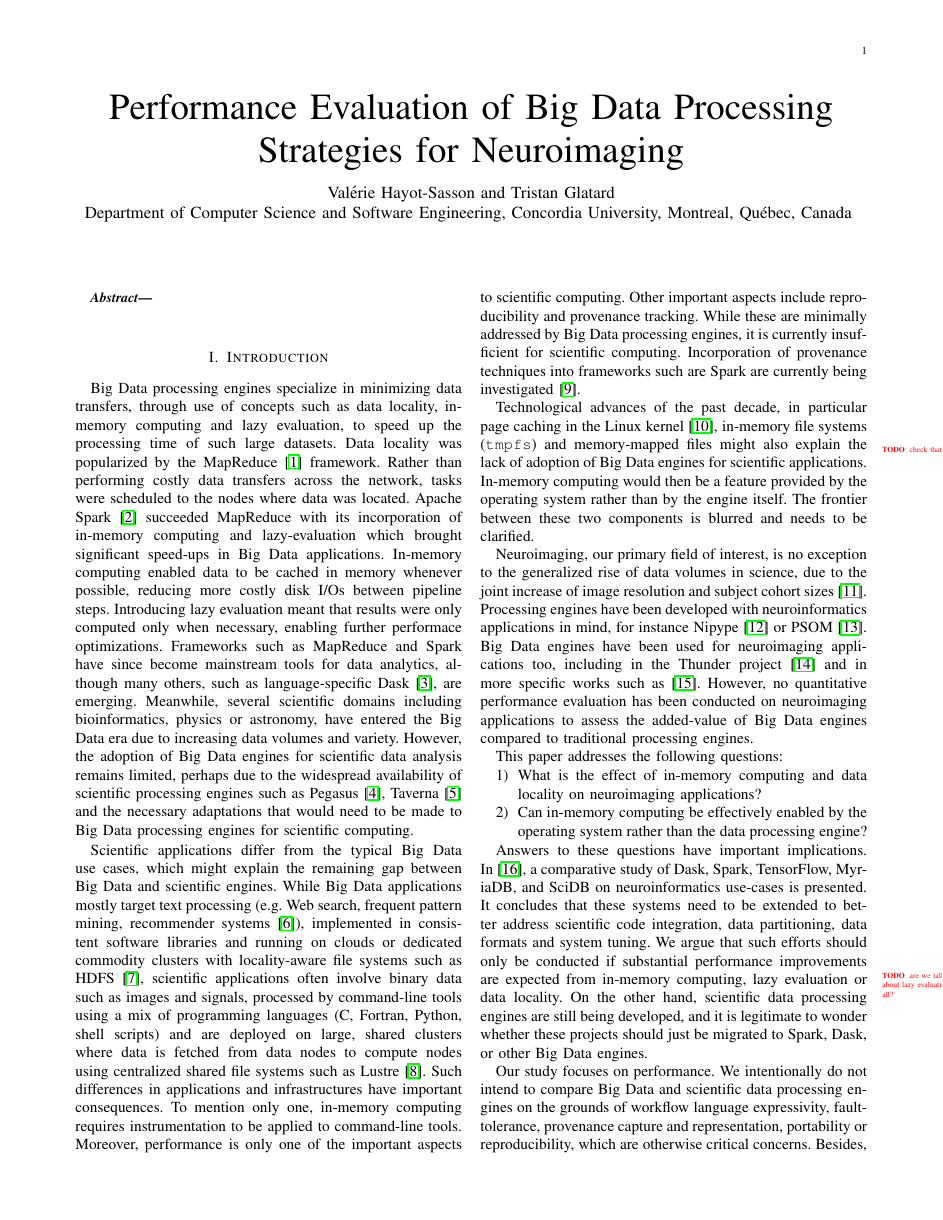
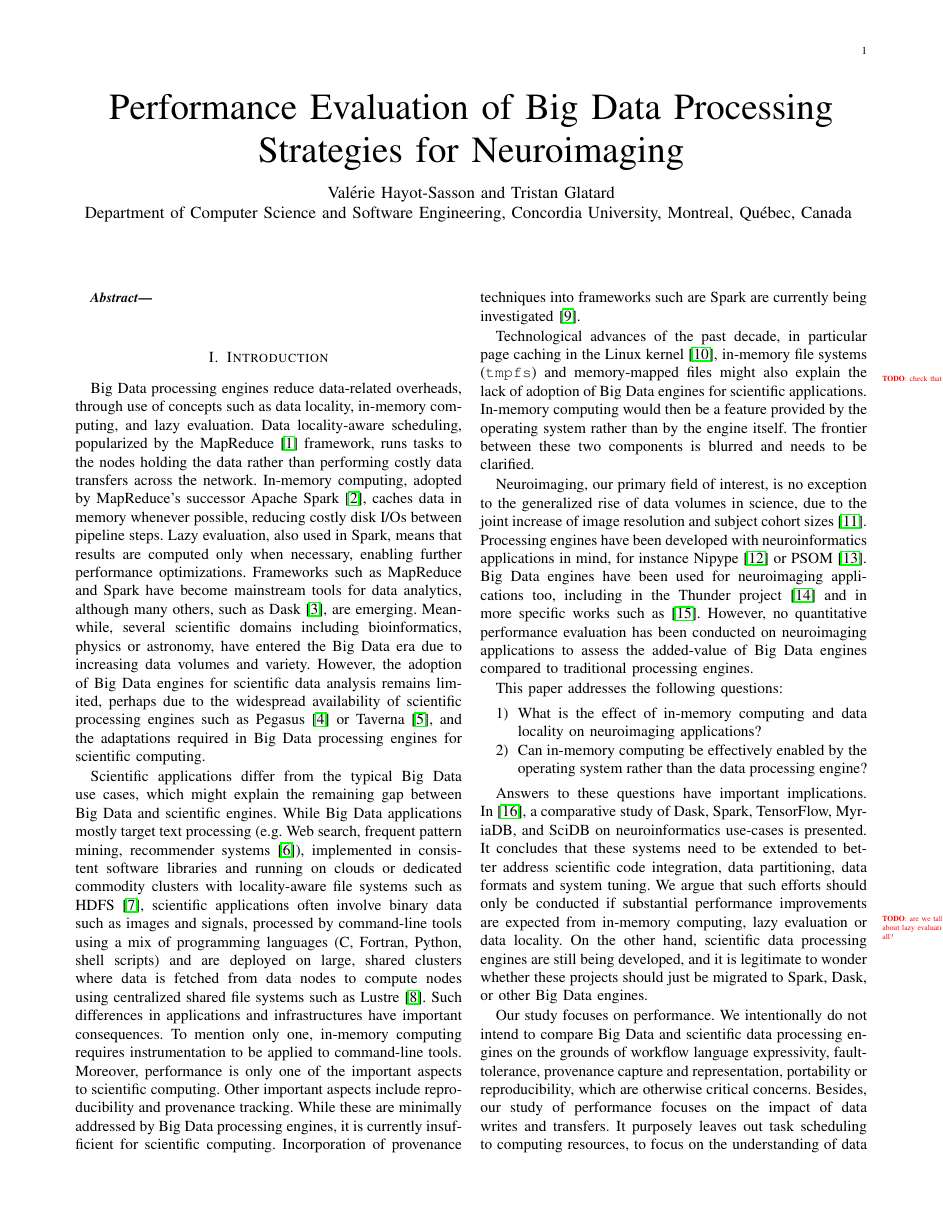
Before and after one commit to big-data-lab-team/paper-in-mem-locality, a LaTeX paper (paper.tex): page 1 of 5 before the commit and page 1 of 4 after it. Compiled offline with pdfLaTeX.

Commit message:
Minor edits

```diff
--- a/paper.tex
+++ b/paper.tex
@@ -35,31 +35,28 @@
 
 \section{Introduction} % 1 page with abstract
 
-Big Data processing engines specialize in minimizing data transfers, through
-use of concepts such as data locality, in-memory computing and lazy evaluation,
-to speed up the processing time of such large datasets.
-Data locality was popularized by the
-MapReduce~\cite{dean2008mapreduce} framework. Rather than performing costly
-data transfers across the network, tasks were scheduled to the nodes where data
-was located. Apache Spark~\cite{zaharia2016apache} succeeded MapReduce with its
-incorporation of in-memory computing and lazy-evaluation which brought
-significant speed-ups in Big Data applications. In-memory computing
-enabled data to be cached in memory whenever possible, reducing more costly
-disk I/Os between pipeline steps. Introducing lazy
-evaluation meant that results were only
-computed only when necessary, enabling further performace optimizations.
-Frameworks such as
-MapReduce and Spark have since become mainstream tools for data analytics,
-although many others, such as language-specific
+Big Data processing engines reduce data-related overheads, through
+use of concepts such as data locality, in-memory computing, and lazy evaluation.
+Data locality-aware scheduling, popularized by the MapReduce~\cite{dean2008mapreduce}
+framework, runs tasks to the nodes holding the data rather than
+performing costly data transfers across the network. In-memory
+computing, adopted by MapReduce's successor Apache
+Spark~\cite{zaharia2016apache}, caches data in memory whenever
+possible, reducing costly disk I/Os between pipeline steps.
+Lazy evaluation, also used in Spark, means that results are computed only
+when necessary, enabling further performance optimizations. Frameworks
+such as
+MapReduce and Spark have become mainstream tools for data analytics,
+although many others, such as
 Dask~\cite{rocklin2015dask}, are emerging.
 Meanwhile, several scientific
 domains including bioinformatics, physics or astronomy, have entered
 the Big Data era due to increasing data volumes and variety.
 However, the adoption of Big Data engines for scientific data analysis
 remains limited, perhaps due to the widespread availability of
-scientific processing engines such as Pegasus~\cite{deelman2005pegasus},
-Taverna~\cite{oinn2004taverna} and the necessary adaptations that would need to
-be made to Big Data processing engines for scientific computing.
+scientific processing engines such as Pegasus~\cite{deelman2005pegasus} or
+Taverna~\cite{oinn2004taverna}, and the adaptations required in Big
+Data processing engines for scientific computing.
 
 Scientific applications differ from the typical Big Data use
 cases, which might explain the remaining gap between Big Data and
```
Also changed, not shown: biblio.bib (+36 -0 lines), paper.tex (39 more changed lines).
